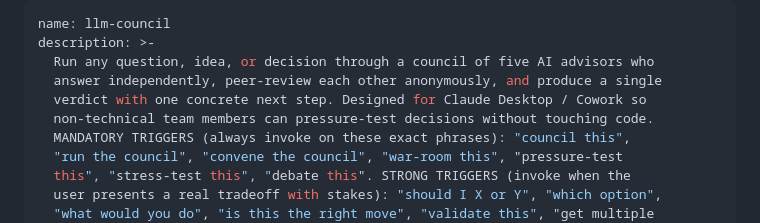
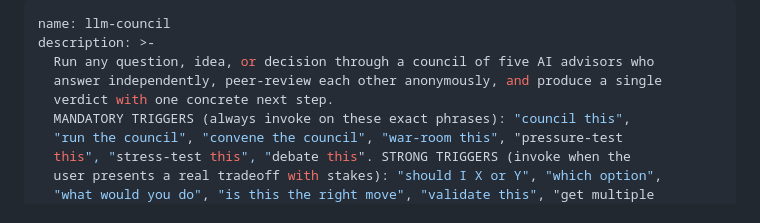
Before and after one commit to MalikJPalamar/Centaurion, a Markdown page: skills/llm-council/SKILL.md, the part around the change. Rendered like a GitHub page.

```diff
--- a/skills/llm-council/SKILL.md
+++ b/skills/llm-council/SKILL.md
@@ -3,8 +3,7 @@ name: llm-council
 description: >-
   Run any question, idea, or decision through a council of five AI advisors who
   answer independently, peer-review each other anonymously, and produce a single
-  verdict with one concrete next step. Designed for Claude Desktop / Cowork so
-  non-technical team members can pressure-test decisions without touching code.
+  verdict with one concrete next step.
   MANDATORY TRIGGERS (always invoke on these exact phrases): "council this",
   "run the council", "convene the council", "war-room this", "pressure-test
   this", "stress-test this", "debate this". STRONG TRIGGERS (invoke when the
```
